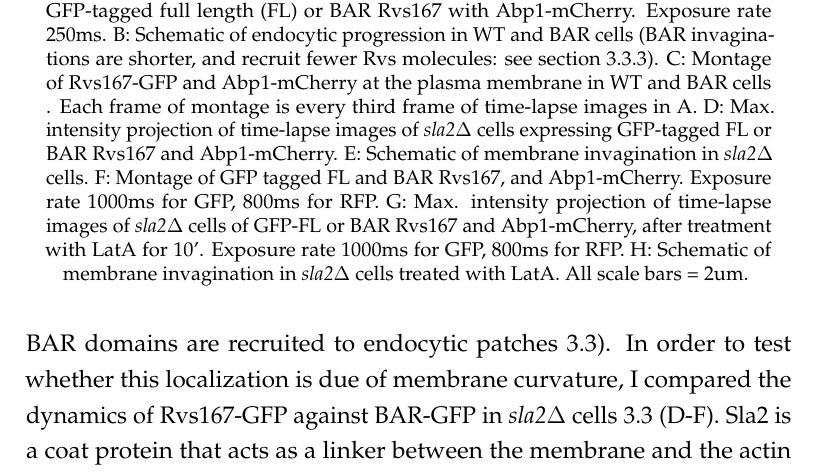
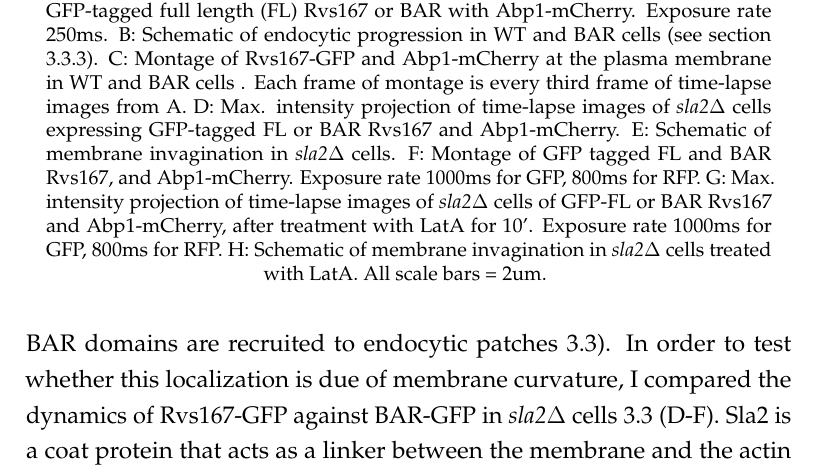
Before and after one commit to deepikaamenon/thesis_2021, a LaTeX thesis (main.tex, which reads Chapters/Results.tex): part of page 46 of 63, cut so that both start at the same text. Compiled offline with pdfLaTeX.

Commit message:
txs auto checkin

```diff
--- a/Chapters/Results.tex
+++ b/Chapters/Results.tex
@@ -61,8 +61,8 @@ The Rvs complex, as has been discussed in section \ref{Ch:Intro}, influences eff
 	\centering
 	\includegraphics[width=21cm,height=21cm,keepaspectratio]{figures/results_final/sla2_del_final6}
 	\caption [Localization of Rvs167 and BAR with and without membrane curvature]
-	{A: Max. intensity projections of time-lapse images of cells expressing GFP-tagged full length (FL) or BAR Rvs167 with Abp1-mCherry. Exposure rate 250ms. B: Schematic of endocytic progression in WT and BAR cells (BAR invaginations are shorter, and recruit fewer Rvs molecules: see section \ref{delsh3_movement}).
-	C: Montage of Rvs167-GFP and Abp1-mCherry at the plasma membrane in WT and BAR cells . Each frame of montage is every third frame of time-lapse images in A.
+	{A: Max. intensity projections of time-lapse images of cells expressing GFP-tagged full length (FL) Rvs167 or BAR with Abp1-mCherry. Exposure rate 250ms. B: Schematic of endocytic progression in WT and BAR cells (see section \ref{delsh3_movement}).
+	C: Montage of Rvs167-GFP and Abp1-mCherry at the plasma membrane in WT and BAR cells . Each frame of montage is every third frame of time-lapse images from A.
 	D: Max. intensity projection of time-lapse images of \textit{sla2$\Delta$} cells expressing GFP-tagged FL or BAR Rvs167 and Abp1-mCherry.
 	E: Schematic of membrane invagination in \textit{sla2$\Delta$} cells. F: Montage of GFP tagged FL and BAR Rvs167, and Abp1-mCherry. Exposure rate 1000ms for GFP, 800ms for RFP.
 	G: Max. intensity projection of time-lapse images of \textit{sla2$\Delta$} cells of GFP-FL or BAR Rvs167 and Abp1-mCherry, after treatment with LatA for 10’. Exposure rate 1000ms for GFP, 800ms for RFP. H: Schematic of membrane invagination in \textit{sla2$\Delta$} cells treated with LatA.
```
